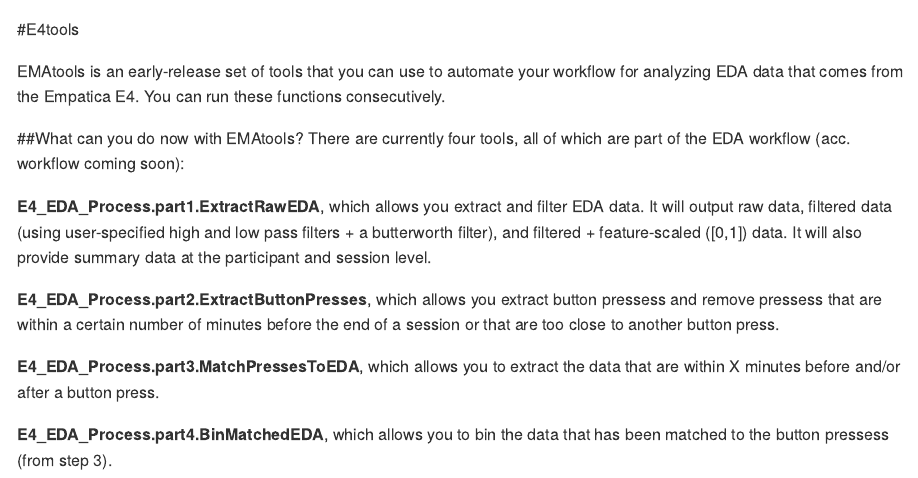
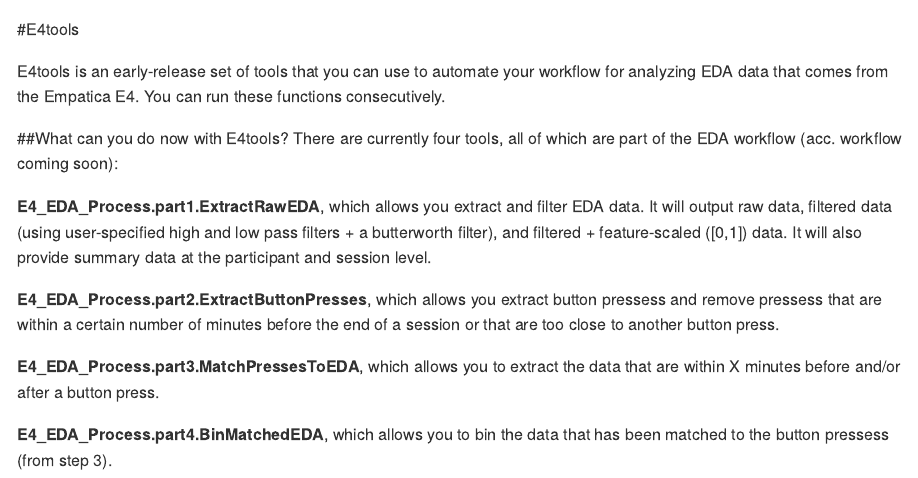
Before and after one commit to ekleiman1/E4tools, an R Markdown document (README.Rmd): the page in a window 1100 px wide, from its top. Rendered offline with R 4.5, knitr and Pandoc, with nearby package versions.

Commit message:
fixed spelling errors

````diff
--- a/README.Rmd
+++ b/README.Rmd
@@ -13,9 +13,9 @@
 ```
 #E4tools
 
-EMAtools is an early-release set of tools that you can use to automate your workflow for analyzing EDA data that comes from the Empatica E4. You can run these functions consecutively.
+E4tools is an early-release set of tools that you can use to automate your workflow for analyzing EDA data that comes from the Empatica E4. You can run these functions consecutively.
 
-##What can you do now with EMAtools?
+##What can you do now with E4tools?
 There are currently four tools, all of which are part of the EDA workflow (acc. workflow coming soon):
 
 **E4_EDA_Process.part1.ExtractRawEDA**, which allows you extract and filter EDA data. It will output raw data, filtered data (using user-specified high and low pass filters + a butterworth filter), and filtered + feature-scaled ([0,1]) data. It will also provide summary data at the participant and session level.
````
Also changed, not shown: R/E4.part2.ExtractButtonPresses.R (+6 -6 lines), 1 other file.
